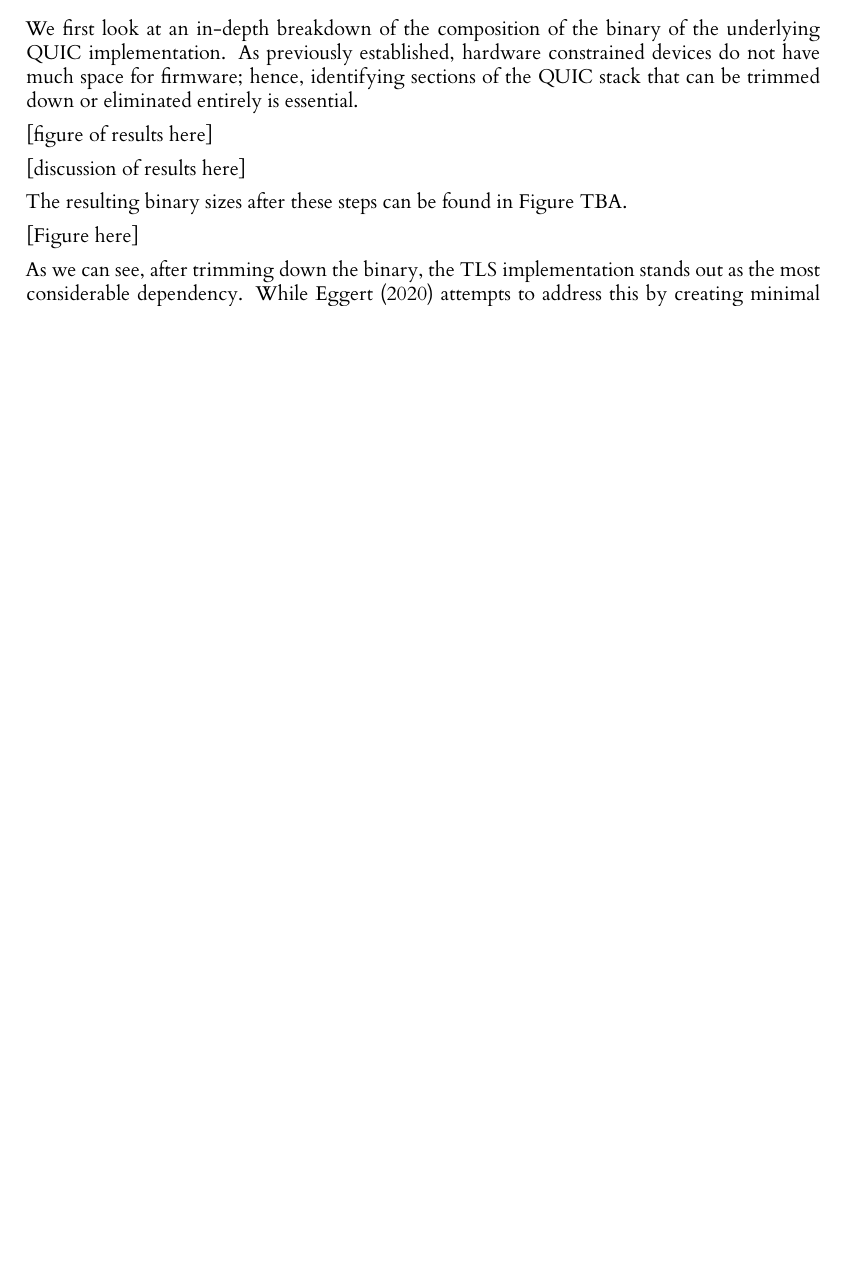
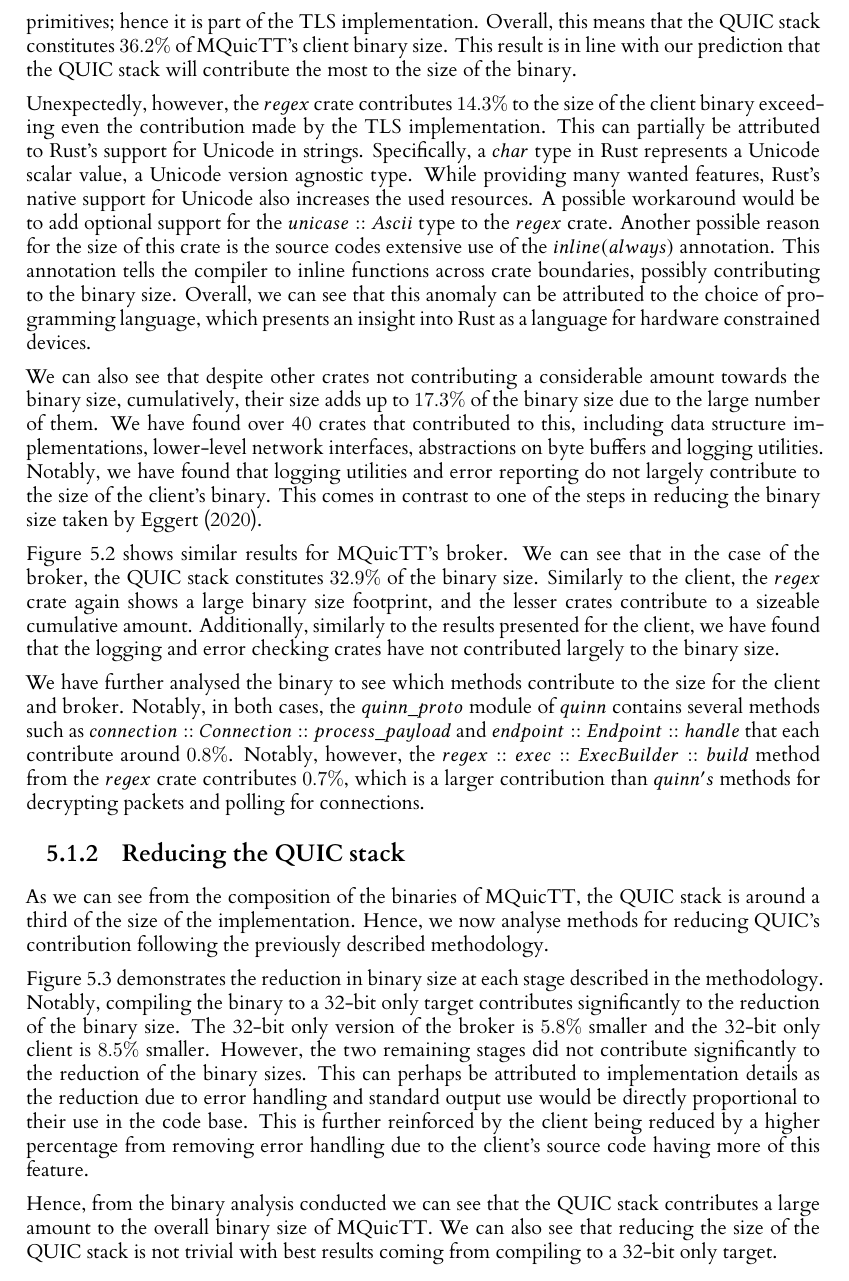
Before and after one commit to Apolexian/level-four-dissertation, a LaTeX thesis (l4proj.tex, which reads chapters/evaluation/binary_sizes.tex): part of page 27 of 37 before the commit and part of page 28 of 40 after it, cut at the place of the change, the shorter picture padded with empty space. Compiled offline with XeLaTeX.

Commit message:
Plots for binary size analysis

```diff
--- a/chapters/evaluation/binary_sizes.tex
+++ b/chapters/evaluation/binary_sizes.tex
@@ -1,8 +1,7 @@
 \section{Binary size breakdown} \label{sec:binary_sizes}
 
-We first look at an in-depth breakdown of the composition of the binary of the underlying QUIC implementation.
-As previously established, hardware constrained devices do not have much space for firmware; hence, identifying sections of the QUIC stack that can be trimmed down or eliminated entirely is essential.
+\subsection{MQuicTT binary composition}
 
-[figure of results here]
+We first look at an in-depth breakdown of the MQuicTT binary and analyse the contribution to the QUIC stack.
+Figure~\ref{fig:mquictt_client_bin} shows the result of the binary breakdown by crate.
 
-[discussion of results here]
@@ -9,7 +14,25 @@ As previously established, hardware constrained devices do not have much space f
 
-The resulting binary sizes after these steps can be found in Figure TBA.
+When analysing the QUIC stack contribution to the binary size we can see that $quinn$ contributes to $17.8\%$ of the binary size and $rustls$ contributes a further $12.6\%$.
+Additionally, we can see that the $ring$ crate contributes another $5.8\%$.
+This crate is a Rust binding for BoringSSL primitives; hence it is part of the TLS implementation.
+Overall, this means that the QUIC stack constitutes $36.2\%$ of MQuicTT's client binary size.
+This result is in line with our prediction that the QUIC stack will contribute the most to the size of the binary.
 
-[Figure here]
+Unexpectedly, however, the $regex$ crate contributes $14.3\%$ to the size of the client binary exceeding even the contribution made by the TLS implementation.
+This can partially be attributed to Rust's support for Unicode in strings.
+Specifically, a $char$ type in Rust represents a Unicode scalar value, a Unicode version agnostic type.
+While providing many wanted features, Rust's native support for Unicode also increases the used resources.
+A possible workaround would be to add optional support for the $unicase::Ascii$ type to the $regex$ crate.
+Another possible reason for the size of this crate is the source codes extensive use of the $inline(always)$ annotation.
+This annotation tells the compiler to inline functions across crate boundaries, possibly contributing to the binary size.
+Overall, we can see that this anomaly can be attributed to the choice of programming language, which presents an insight into Rust as a language for hardware constrained devices.
 
-As we can see, after trimming down the binary, the TLS implementation stands out as the most considerable dependency.
-While~\cite{eggert_towards_2020} attempts to address this by creating minimal cypher implementations used by TLS, we instead opt to discuss the possibility of a complete alternative to TLS, suitable for hardware constrained devices in Section~\ref{chap:TLS}.
+We can also see that despite other crates not contributing a considerable amount towards the binary size, cumulatively, their size adds up to $17.3\%$ of the binary size due to the large number of them.
+We have found over 40 crates that contributed to this, including data structure implementations, lower-level network interfaces, abstractions on byte buffers and logging utilities.
+Notably, we have found that logging utilities and error reporting do not largely contribute to the size of the client's binary.
+This comes in contrast to one of the steps in reducing the binary size taken by~\cite{eggert_towards_2020}.
+
+Figure~\ref{fig:mquictt_broker_bin} shows similar results for MQuicTT's broker.
+We can see that in the case of the broker, the QUIC stack constitutes $32.9\%$ of the binary size.
+Similarly to the client, the $regex$ crate again shows a large binary size footprint, and the lesser crates contribute to a sizeable cumulative amount.
+Additionally, similarly to the results presented for the client, we have found that the logging and error checking crates have not contributed largely to the binary size.
@@ -15,0 +44,6 @@ While~\cite{eggert_towards_2020} attempts to address this by creating minimal cy
+    \label{fig:mquictt_broker_bin}
+\end{figure}
+
+We have further analysed the binary to see which methods contribute to the size for the client and broker.
+Notably, in both cases, the $quinn\_proto$ module of $quinn$ contains several methods such as $connection::Connection::process\_payload$ and $endpoint::Endpoint::handle$ that each contribute around $0.8\%$.
+Notably, however, the $regex::exec::ExecBuilder::build$ method from the $regex$ crate contributes $0.7\%$, which is a larger contribution than $quinn's$ methods for decrypting packets and polling for connections.
@@ -15,0 +64,20 @@ While~\cite{eggert_towards_2020} attempts to address this by creating minimal cy
+        \label{fig:reduce}
+    \end{center}
+\end{figure}
+
+\subsection{Reducing the QUIC stack}
+
+As we can see from the composition of the binaries of MQuicTT, the QUIC stack is around a third of the size of the implementation.
+Hence, we now analyse methods for reducing QUIC's contribution following the previously described methodology.
+
+Figure~\ref{fig:reduce} demonstrates the reduction in binary size at each stage described in the methodology.
+Notably, compiling the binary to a 32-bit only target contributes significantly to the reduction of the binary size.
+The 32-bit only version of the broker is $5.8\%$ smaller and the 32-bit only client is $8.5\%$ smaller.
+However, the two remaining stages did not contribute significantly to the reduction of the binary sizes.
+This can perhaps be attributed to implementation details as the reduction due to error handling and standard output use would be directly proportional to their use in the code base.
+This is further reinforced by the client being reduced by a higher percentage from removing error handling due to the client's source code having more of this feature.
+
+Hence, from the binary analysis conducted we can see that the QUIC stack contributes a large amount to the overall binary size of MQuicTT.
+We can also see that reducing the size of the QUIC stack is not trivial with best results coming from compiling to a 32-bit only target.
+
+When it comes to reducing the size of the TLS component~\cite{eggert_towards_2020} attempts create a minimal cypher implementations used by TLS, and we instead opt to discuss the possibility of a complete alternative to TLS, suitable for hardware constrained devices in Section~\ref{chap:TLS}.
```
Also changed, not shown: chapters/evaluation/evaluation.tex (+2 -4 lines), images/mquictt_binary_broker.png (added), images/mquictt_binary_client.png (added), images/quinn_binary_reduce_broker.png (added), images/quinn_binary_reduce_client.png (added), l4proj.pdf, chapters/evaluation/binary_sizes.tex (25 more changed lines).
